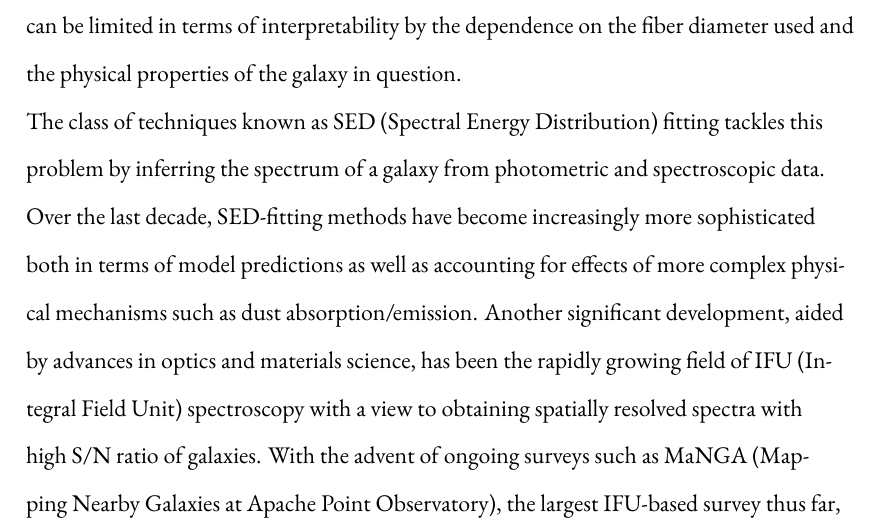
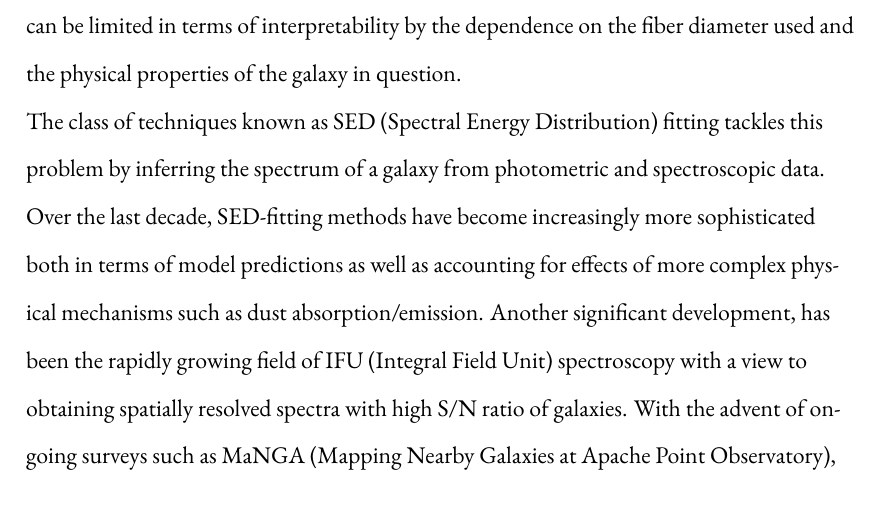
Before and after one commit to nityamd/Dissertation, a LaTeX thesis (dissertation.tex, which reads frontmatter/abstract.tex): part of page 3 of 48, cut so that both start at the same text. Compiled offline with XeLaTeX.

Commit message:
Updates from ShareLaTeX

```diff
--- a/frontmatter/abstract.tex
+++ b/frontmatter/abstract.tex
@@ -5,7 +5,7 @@
 \doublespacing
 One of the crucial unsolved puzzles in astronomy has been the question of how galaxies end the process of star formation. A key piece in this puzzle is figuring out how to robustly infer star formation rates and the cosmic star formation histories of galaxies from observed photometric and spectroscopic data. The star formation history of a galaxy is encoded in its spectrum, which can be thought of as a fingerprint of a galaxy. However, spectroscopic information is often unavailable as it is more expensive to obtain. And where available, it can be limited in terms of interpretability by the dependence on the fiber diameter used and the physical properties of the galaxy in question.\\
 
-The class of techniques known as SED (Spectral Energy Distribution) fitting tackles this problem by inferring the spectrum of a galaxy from photometric and spectroscopic data. Over the last decade, SED-fitting methods have become increasingly more sophisticated both in terms of model predictions as well as accounting for effects of more complex physical mechanisms such as dust absorption/emission. Another significant development, aided by advances in optics and materials science, has been the rapidly growing field of IFU (Integral Field Unit) spectroscopy with a view to obtaining spatially resolved spectra with high S/N ratio of galaxies. With the advent of ongoing surveys such as MaNGA (Mapping Nearby Galaxies at Apache Point Observatory), the largest IFU-based survey thus far, we are better poised to answer this question than ever before.\\
+The class of techniques known as SED (Spectral Energy Distribution) fitting tackles this problem by inferring the spectrum of a galaxy from photometric and spectroscopic data. Over the last decade, SED-fitting methods have become increasingly more sophisticated both in terms of model predictions as well as accounting for effects of more complex physical mechanisms such as dust absorption/emission. Another significant development, has been the rapidly growing field of IFU (Integral Field Unit) spectroscopy with a view to obtaining spatially resolved spectra with high S/N ratio of galaxies. With the advent of ongoing surveys such as MaNGA (Mapping Nearby Galaxies at Apache Point Observatory), the largest IFU-based survey thus far, we are better poised to answer this question than ever before.\\
 
 In this dissertation, I examine these two techniques for estimating star formation histories. First, using data from NASA Sloan Atlas (NSA) catalog along with the Wide-field Infrared Survey (WISE), I compare star formation rates obtained from two different methods: one, a UV-to-IR SED fitting method that accounts for dust and the other, a  purely UV photometry-based approach. Using galaxy environments as a third independent parameter, I find a population of dust obscured star formers that masquerade as much lower star formation galaxies when only UV-optical information is available, but which live in the same large scale environments as other star forming galaxies.\\
 
```
